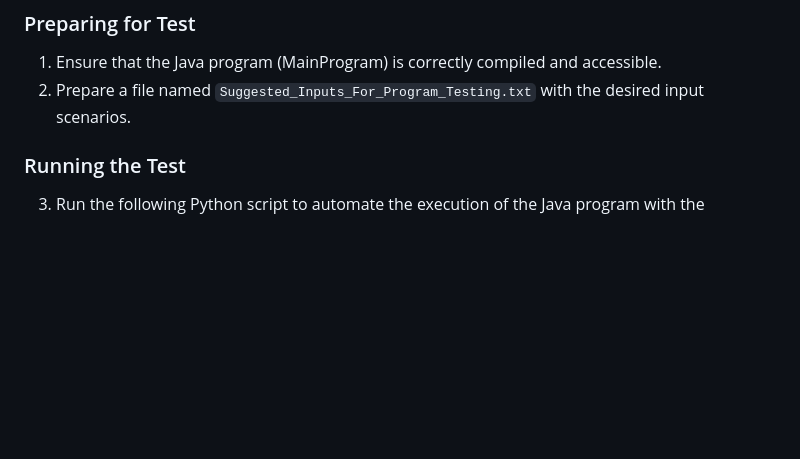
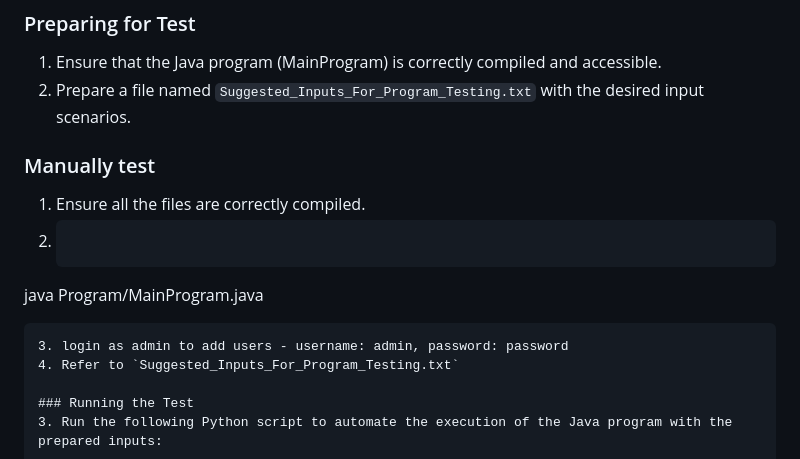
Before and after one commit to dylansiew/SC2002_Group5-V2, a Markdown page: README.md, the part around the change. GitHub-like rendering; blank space fills up the shorter version.

````diff
--- a/README.md
+++ b/README.md
@@ -16,6 +16,13 @@ This command compiles all the Java files in the specified directories.
 ### Preparing for Test
 1. Ensure that the Java program (MainProgram) is correctly compiled and accessible.
 2. Prepare a file named `Suggested_Inputs_For_Program_Testing.txt` with the desired input scenarios.
+### Manually test
+1. Ensure all the files are correctly compiled.
+2. ```bash
+java Program/MainProgram.java
+```
+3. login as admin to add users - username: admin, password: password
+4. Refer to `Suggested_Inputs_For_Program_Testing.txt`
 
 ### Running the Test
 3. Run the following Python script to automate the execution of the Java program with the prepared inputs:
````
